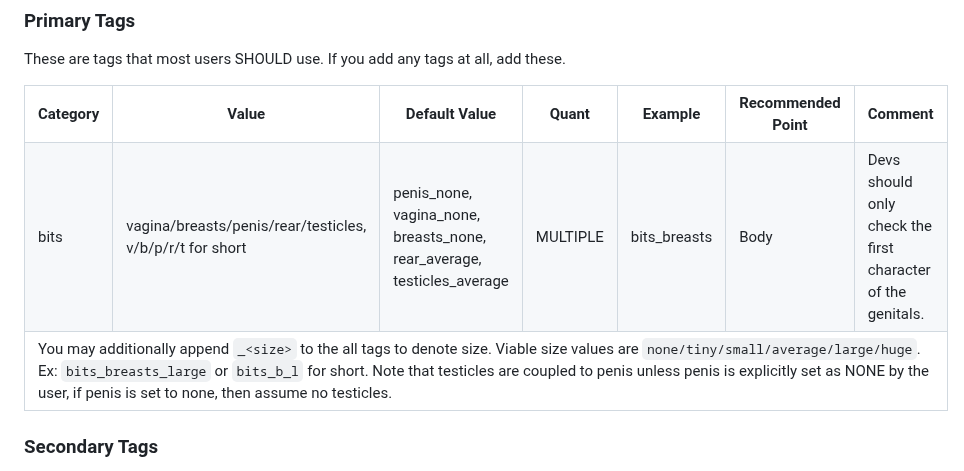
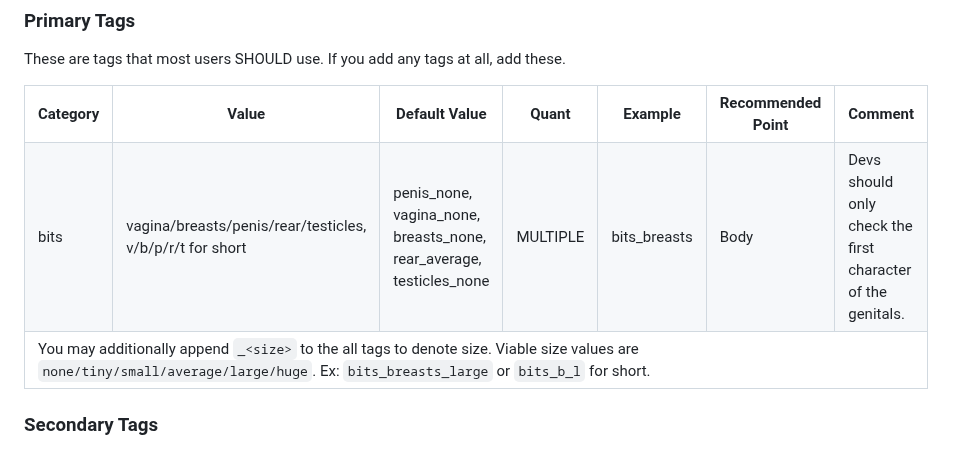
Before and after one commit to JasXSL/sTag, a Markdown page: tags/Adult.md, the part around the change. GitHub-like rendering.

```diff
--- a/tags/Adult.md
+++ b/tags/Adult.md
@@ -27,8 +27,8 @@ These are tags that most users SHOULD use. If you add any tags at all, add these
 
   <tr><th>Category</th><th>Value</th><th>Default Value</th><th>Quant</th><th>Example</th><th>Recommended Point</th><th>Comment</th></tr>
 
-  <tr> <td>bits</td> <td>vagina/breasts/penis/rear/testicles, v/b/p/r/t for short</td> <td>penis_none, vagina_none, breasts_none, rear_average, testicles_average</td> <td>MULTIPLE</td> <td>bits_breasts</td> <td>Body</td> <td>Devs should only check the first character of the genitals. </td> </tr>
-  <tr><td colspan="7">You may additionally append <code>_&lt;size&gt;</size></code> to the all tags to denote size. Viable size values are <code>none/tiny/small/average/large/huge</code>. Ex: <code>bits_breasts_large</code> or <code>bits_b_l</code> for short. Note that testicles are coupled to penis unless penis is explicitly set as NONE by the user, if penis is set to none, then assume no testicles.</td></tr>
+  <tr> <td>bits</td> <td>vagina/breasts/penis/rear/testicles, v/b/p/r/t for short</td> <td>penis_none, vagina_none, breasts_none, rear_average, testicles_none</td> <td>MULTIPLE</td> <td>bits_breasts</td> <td>Body</td> <td>Devs should only check the first character of the genitals. </td> </tr>
+  <tr><td colspan="7">You may additionally append <code>_&lt;size&gt;</size></code> to the all tags to denote size. Viable size values are <code>none/tiny/small/average/large/huge</code>. Ex: <code>bits_breasts_large</code> or <code>bits_b_l</code> for short.</td></tr>
 
 </table>
 
```
